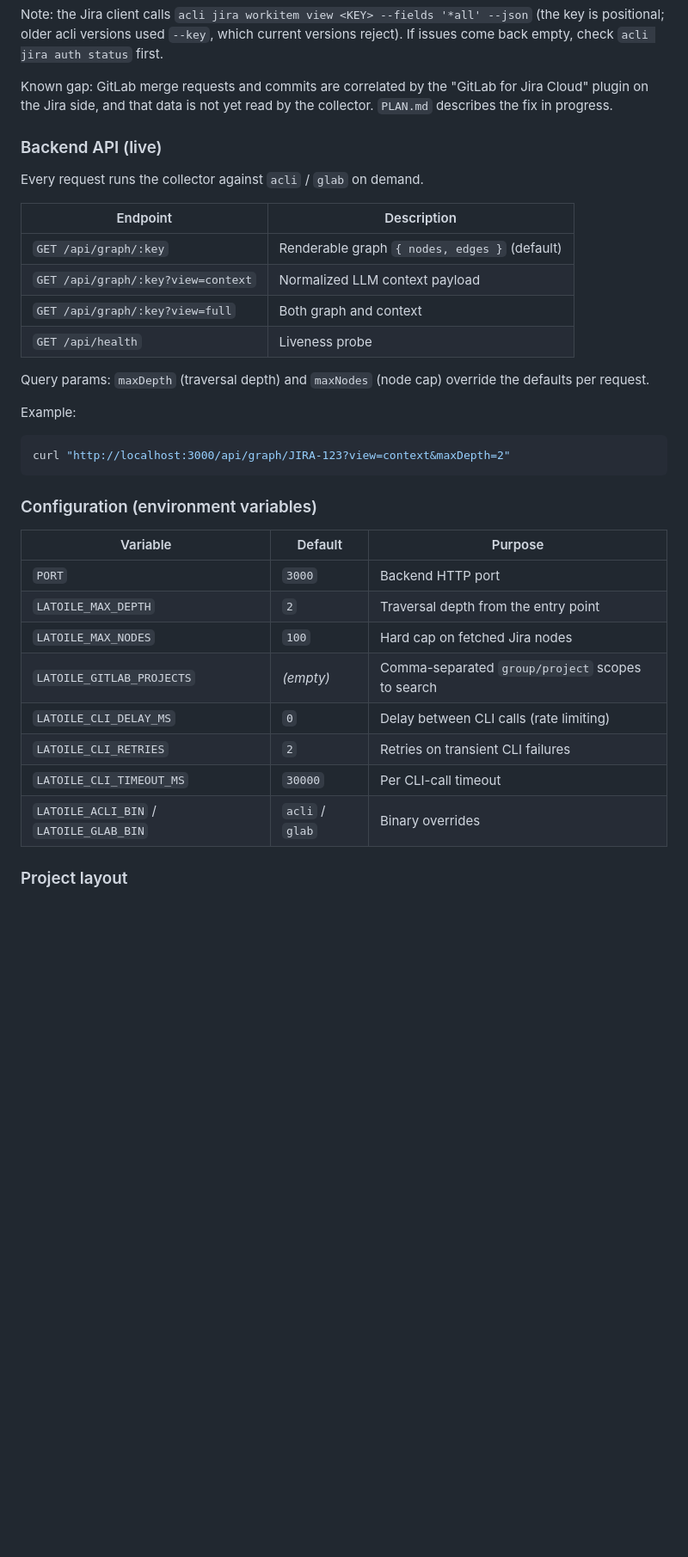
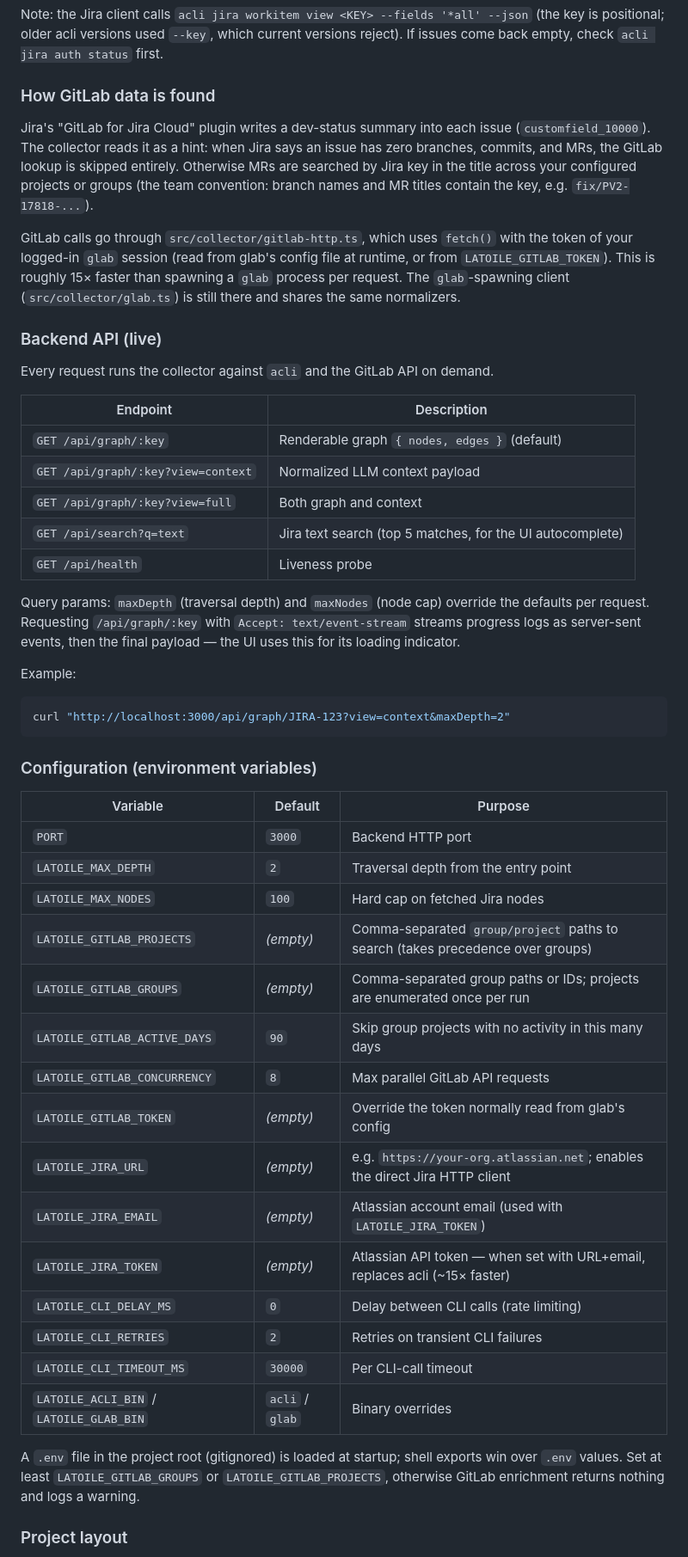
Before and after one commit to moumine9/latoile, a Markdown page: README.md, the part around one of its changes. Shown at 86% size. GitHub-like rendering; blank space fills up the shorter version.

Commit message:
docs: document HTTP clients, env token setup, and updated plan

```diff
--- a/README.md
+++ b/README.md
@@ -38,23 +46,37 @@ Note: the Jira client calls `acli jira workitem view <KEY> --fields '*all' --jso
 (the key is positional; older acli versions used `--key`, which current versions
 reject). If issues come back empty, check `acli jira auth status` first.
 
-Known gap: GitLab merge requests and commits are correlated by the
-"GitLab for Jira Cloud" plugin on the Jira side, and that data is not yet
-read by the collector. `PLAN.md` describes the fix in progress.
+### How GitLab data is found
+
+Jira's "GitLab for Jira Cloud" plugin writes a dev-status summary into each
+issue (`customfield_10000`). The collector reads it as a hint: when Jira says
+an issue has zero branches, commits, and MRs, the GitLab lookup is skipped
+entirely. Otherwise MRs are searched by Jira key in the title across your
+configured projects or groups (the team convention: branch names and MR titles
+contain the key, e.g. `fix/PV2-17818-...`).
+
+GitLab calls go through `src/collector/gitlab-http.ts`, which uses `fetch()`
+with the token of your logged-in `glab` session (read from glab's config file
+at runtime, or from `LATOILE_GITLAB_TOKEN`). This is roughly 15× faster than
+spawning a `glab` process per request. The `glab`-spawning client
+(`src/collector/glab.ts`) is still there and shares the same normalizers.
 
 ### Backend API (live)
 
-Every request runs the collector against `acli` / `glab` on demand.
+Every request runs the collector against `acli` and the GitLab API on demand.
 
 | Endpoint | Description |
 | --- | --- |
 | `GET /api/graph/:key` | Renderable graph `{ nodes, edges }` (default) |
 | `GET /api/graph/:key?view=context` | Normalized LLM context payload |
 | `GET /api/graph/:key?view=full` | Both graph and context |
+| `GET /api/search?q=text` | Jira text search (top 5 matches, for the UI autocomplete) |
 | `GET /api/health` | Liveness probe |
 
 Query params: `maxDepth` (traversal depth) and `maxNodes` (node cap) override the
-defaults per request.
+defaults per request. Requesting `/api/graph/:key` with `Accept: text/event-stream`
+streams progress logs as server-sent events, then the final payload — the UI
+uses this for its loading indicator.
 
 Example:
 
@@ -69,11 +91,23 @@ curl "http://localhost:3000/api/graph/JIRA-123?view=context&maxDepth=2"
 | `PORT` | `3000` | Backend HTTP port |
 | `LATOILE_MAX_DEPTH` | `2` | Traversal depth from the entry point |
 | `LATOILE_MAX_NODES` | `100` | Hard cap on fetched Jira nodes |
-| `LATOILE_GITLAB_PROJECTS` | _(empty)_ | Comma-separated `group/project` scopes to search |
+| `LATOILE_GITLAB_PROJECTS` | _(empty)_ | Comma-separated `group/project` paths to search (takes precedence over groups) |
+| `LATOILE_GITLAB_GROUPS` | _(empty)_ | Comma-separated group paths or IDs; projects are enumerated once per run |
+| `LATOILE_GITLAB_ACTIVE_DAYS` | `90` | Skip group projects with no activity in this many days |
+| `LATOILE_GITLAB_CONCURRENCY` | `8` | Max parallel GitLab API requests |
+| `LATOILE_GITLAB_TOKEN` | _(empty)_ | Override the token normally read from glab's config |
+| `LATOILE_JIRA_URL` | _(empty)_ | e.g. `https://your-org.atlassian.net`; enables the direct Jira HTTP client |
+| `LATOILE_JIRA_EMAIL` | _(empty)_ | Atlassian account email (used with `LATOILE_JIRA_TOKEN`) |
+| `LATOILE_JIRA_TOKEN` | _(empty)_ | Atlassian API token — when set with URL+email, replaces acli (~15× faster) |
 | `LATOILE_CLI_DELAY_MS` | `0` | Delay between CLI calls (rate limiting) |
 | `LATOILE_CLI_RETRIES` | `2` | Retries on transient CLI failures |
 | `LATOILE_CLI_TIMEOUT_MS` | `30000` | Per CLI-call timeout |
 | `LATOILE_ACLI_BIN` / `LATOILE_GLAB_BIN` | `acli` / `glab` | Binary overrides |
+
+A `.env` file in the project root (gitignored) is loaded at startup; shell
+exports win over `.env` values. Set at least `LATOILE_GITLAB_GROUPS` or
+`LATOILE_GITLAB_PROJECTS`, otherwise GitLab enrichment returns nothing and
+logs a warning.
 
 ### Project layout
 
```
Also changed, not shown: other parts of README.md (+21 -7 lines), CLAUDE.md (+12 -9 lines), PLAN.md (+18 -28 lines).
